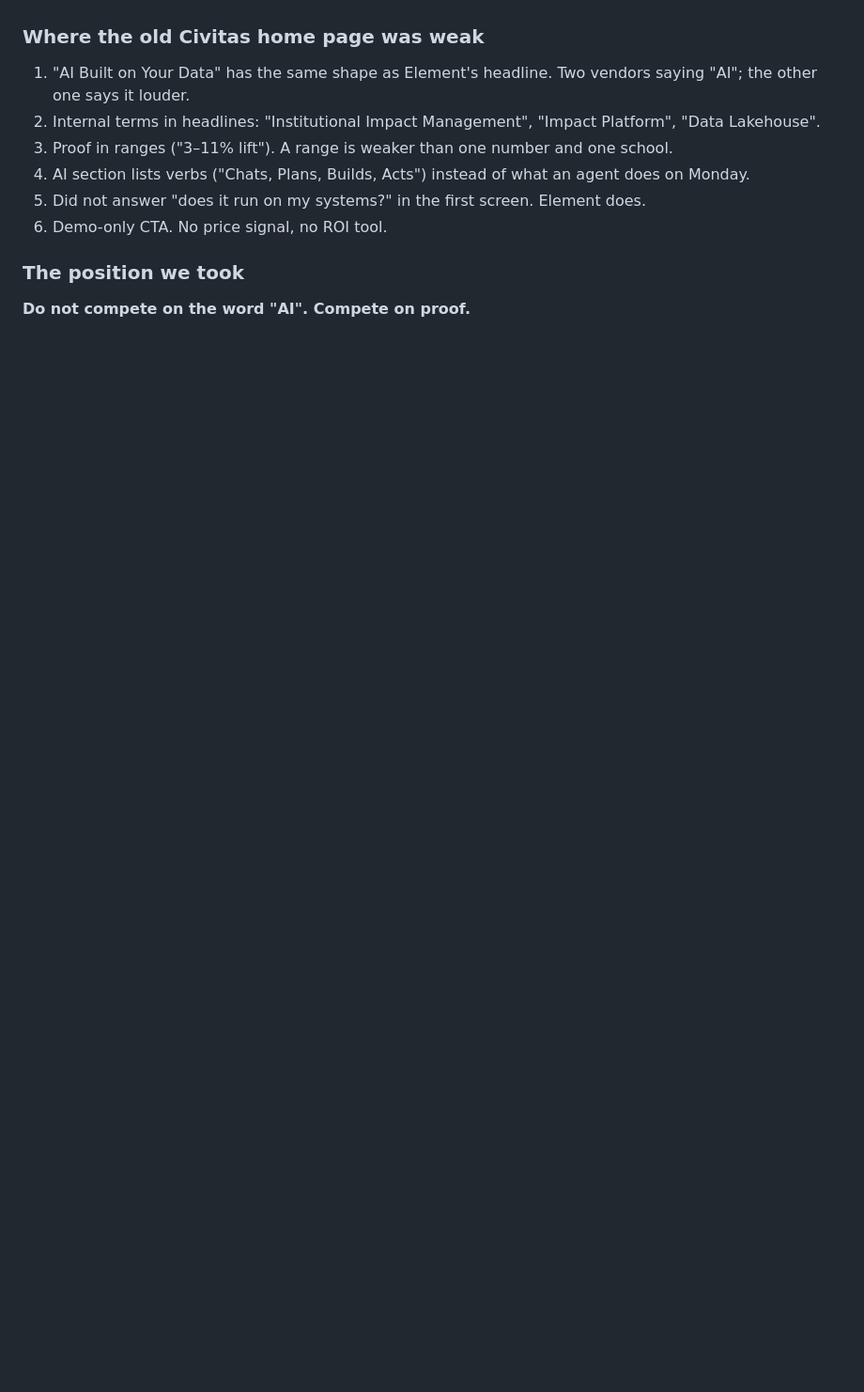
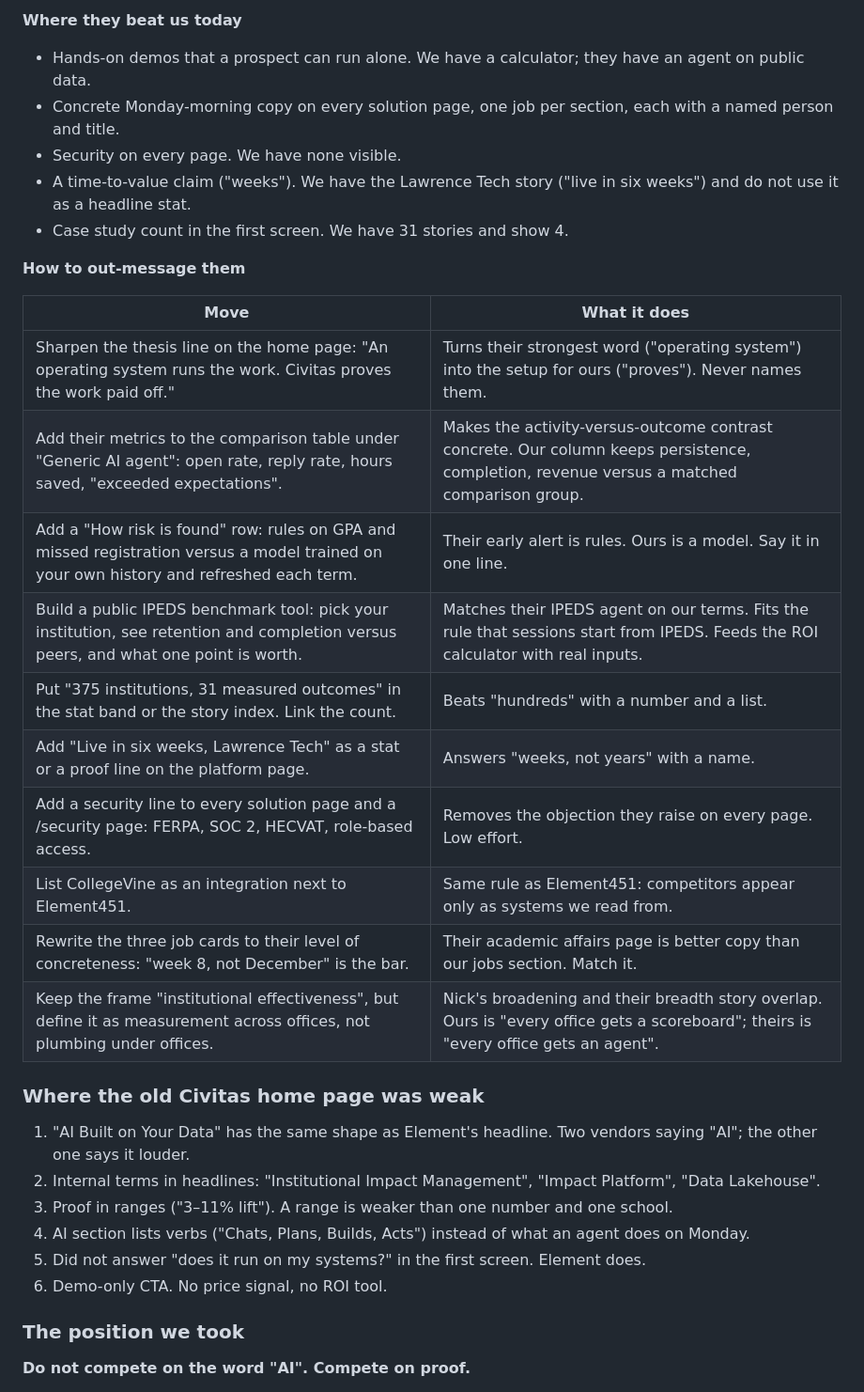
Before and after one commit to civitaslearning/wb_web, a Markdown page: DESIGN.md, the part around one of its changes. Shown at 94% size. Drawn GitHub-style; blank space fills up the shorter version.

```diff
--- a/DESIGN.md
+++ b/DESIGN.md
@@ -20,3 +67,28 @@ repository state and next steps). This file covers *why* the site looks and read
+**Where they beat us today**
+
+- Hands-on demos that a prospect can run alone. We have a calculator; they have an agent on
+  public data.
+- Concrete Monday-morning copy on every solution page, one job per section, each with a
+  named person and title.
+- Security on every page. We have none visible.
+- A time-to-value claim ("weeks"). We have the Lawrence Tech story ("live in six weeks") and do
+  not use it as a headline stat.
+- Case study count in the first screen. We have 31 stories and show 4.
+
+**How to out-message them**
+
+| Move | What it does |
+|---|---|
+| Sharpen the thesis line on the home page: "An operating system runs the work. Civitas proves the work paid off." | Turns their strongest word ("operating system") into the setup for ours ("proves"). Never names them. |
+| Add their metrics to the comparison table under "Generic AI agent": open rate, reply rate, hours saved, "exceeded expectations". | Makes the activity-versus-outcome contrast concrete. Our column keeps persistence, completion, revenue versus a matched comparison group. |
+| Add a "How risk is found" row: rules on GPA and missed registration versus a model trained on your own history and refreshed each term. | Their early alert is rules. Ours is a model. Say it in one line. |
+| Build a public IPEDS benchmark tool: pick your institution, see retention and completion versus peers, and what one point is worth. | Matches their IPEDS agent on our terms. Fits the rule that sessions start from IPEDS. Feeds the ROI calculator with real inputs. |
+| Put "375 institutions, 31 measured outcomes" in the stat band or the story index. Link the count. | Beats "hundreds" with a number and a list. |
+| Add "Live in six weeks, Lawrence Tech" as a stat or a proof line on the platform page. | Answers "weeks, not years" with a name. |
+| Add a security line to every solution page and a /security page: FERPA, SOC 2, HECVAT, role-based access. | Removes the objection they raise on every page. Low effort. |
+| List CollegeVine as an integration next to Element451. | Same rule as Element451: competitors appear only as systems we read from. |
+| Rewrite the three job cards to their level of concreteness: "week 8, not December" is the bar. | Their academic affairs page is better copy than our jobs section. Match it. |
+| Keep the frame "institutional effectiveness", but define it as measurement across offices, not plumbing under offices. | Nick's broadening and their breadth story overlap. Ours is "every office gets a scoreboard"; theirs is "every office gets an agent". |
 
 ### Where the old Civitas home page was weak
 
```
Also changed, not shown: other parts of DESIGN.md (+47 -0 lines).
